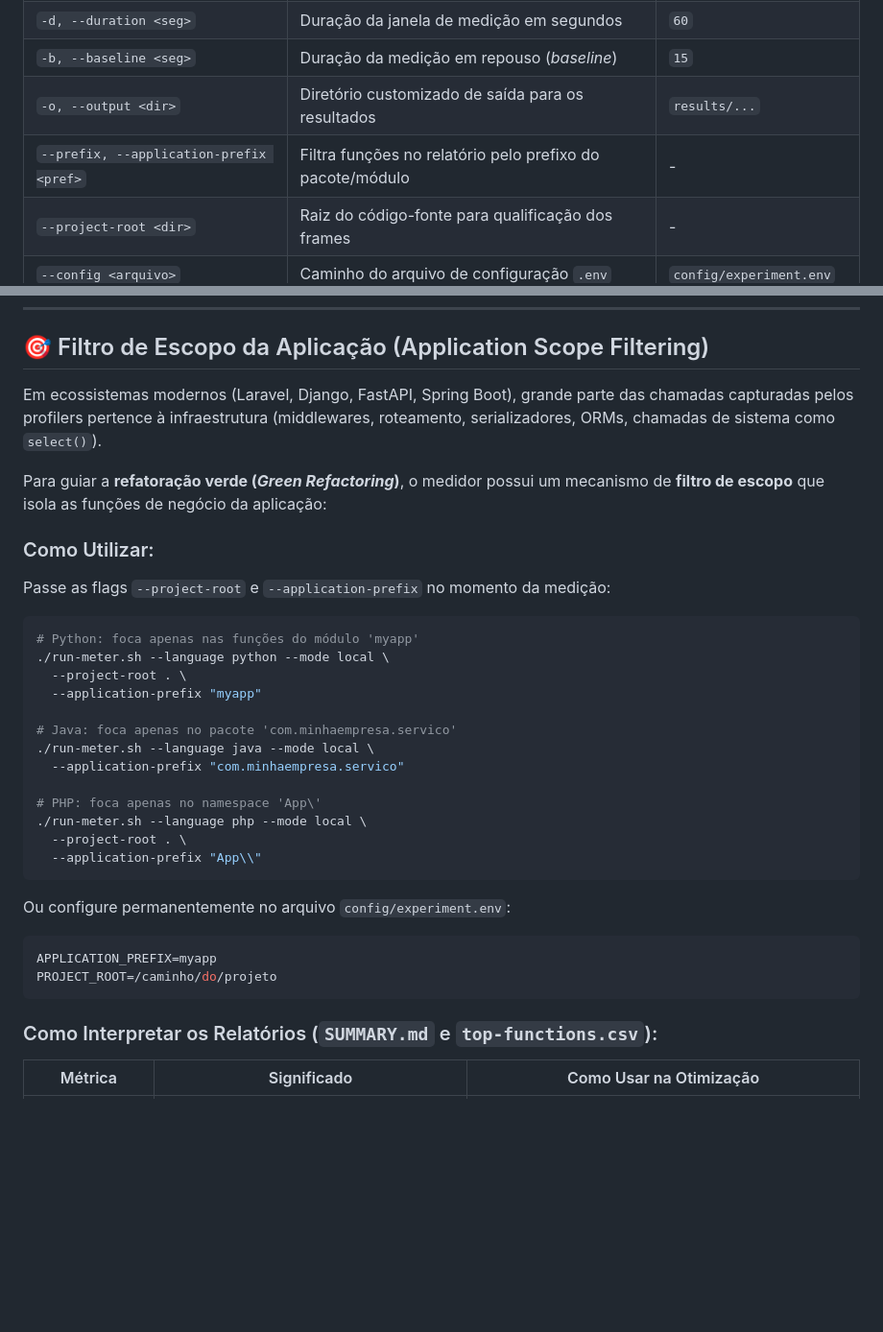
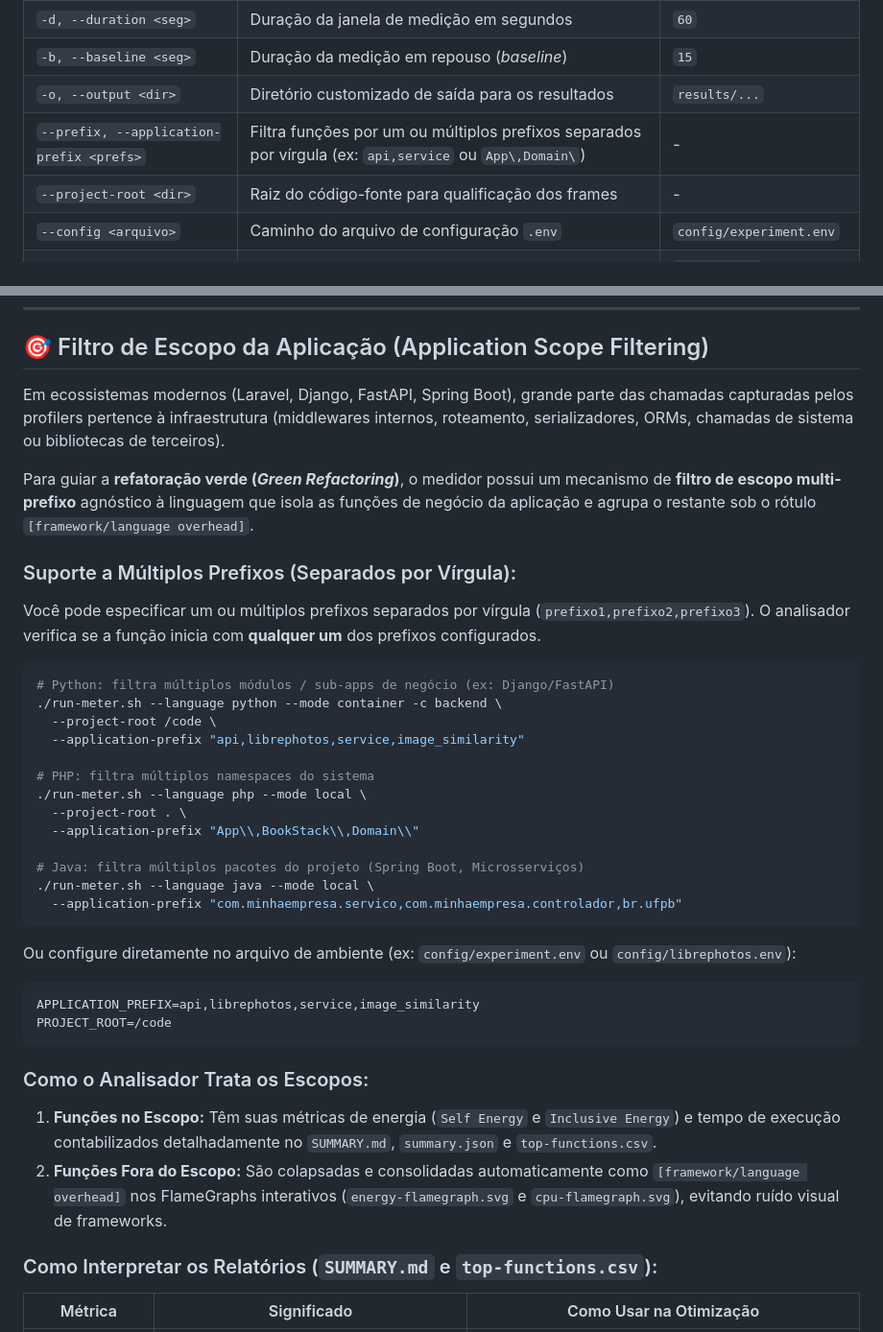
Before and after one commit to ltdufpb/ti-verde, a Markdown page: README.md, 2 parts joined by grey strips. Shown at 96% size. Rendered like a GitHub page; blank space fills up the shorter version.

Commit message:
docs: atualizar README com suporte a múltiplos prefixos no filtro de escopo

````diff
--- a/README.md
+++ b/README.md
@@ -187,7 +187,7 @@ Conecta os coletores diretamente a um processo existente no Linux através do se
 | `-d, --duration <seg>` | Duração da janela de medição em segundos | `60` |
 | `-b, --baseline <seg>` | Duração da medição em repouso (*baseline*) | `15` |
 | `-o, --output <dir>` | Diretório customizado de saída para os resultados | `results/...` |
-| `--prefix, --application-prefix <pref>` | Filtra funções no relatório pelo prefixo do pacote/módulo | - |
+| `--prefix, --application-prefix <prefs>` | Filtra funções por um ou múltiplos prefixos separados por vírgula (ex: `api,service` ou `App\,Domain\`) | - |
 | `--project-root <dir>` | Raiz do código-fonte para qualificação dos frames | - |
 | `--config <arquivo>` | Caminho do arquivo de configuração `.env` | `config/experiment.env` |
 | `--k6 <arquivo>` | Caminho do resumo gerado pelo k6 (`k6-summary.json`) | `results/k6-summary.json` |
@@ -292,35 +292,39 @@ Ao final da execução, abra o relatório em `results/php-container-YYYYMMDD-HHM
 
 ## 🎯 Filtro de Escopo da Aplicação (Application Scope Filtering)
 
-Em ecossistemas modernos (Laravel, Django, FastAPI, Spring Boot), grande parte das chamadas capturadas pelos profilers pertence à infraestrutura (middlewares, roteamento, serializadores, ORMs, chamadas de sistema como `select()`).
+Em ecossistemas modernos (Laravel, Django, FastAPI, Spring Boot), grande parte das chamadas capturadas pelos profilers pertence à infraestrutura (middlewares internos, roteamento, serializadores, ORMs, chamadas de sistema ou bibliotecas de terceiros).
 
-Para guiar a **refatoração verde (*Green Refactoring*)**, o medidor possui um mecanismo de **filtro de escopo** que isola as funções de negócio da aplicação:
+Para guiar a **refatoração verde (*Green Refactoring*)**, o medidor possui um mecanismo de **filtro de escopo multi-prefixo** agnóstico à linguagem que isola as funções de negócio da aplicação e agrupa o restante sob o rótulo `[framework/language overhead]`.
 
-### Como Utilizar:
+### Suporte a Múltiplos Prefixos (Separados por Vírgula):
 
-Passe as flags `--project-root` e `--application-prefix` no momento da medição:
+Você pode especificar um ou múltiplos prefixos separados por vírgula (`prefixo1,prefixo2,prefixo3`). O analisador verifica se a função inicia com **qualquer um** dos prefixos configurados.
 
 ```bash
-# Python: foca apenas nas funções do módulo 'myapp'
-./run-meter.sh --language python --mode local \
-  --project-root . \
-  --application-prefix "myapp"
+# Python: filtra múltiplos módulos / sub-apps de negócio (ex: Django/FastAPI)
+./run-meter.sh --language python --mode container -c backend \
+  --project-root /code \
+  --application-prefix "api,librephotos,service,image_similarity"
 
-# Java: foca apenas no pacote 'com.minhaempresa.servico'
-./run-meter.sh --language java --mode local \
-  --application-prefix "com.minhaempresa.servico"
-
-# PHP: foca apenas no namespace 'App\'
+# PHP: filtra múltiplos namespaces do sistema
 ./run-meter.sh --language php --mode local \
   --project-root . \
-  --application-prefix "App\\"
+  --application-prefix "App\\,BookStack\\,Domain\\"
+
+# Java: filtra múltiplos pacotes do projeto (Spring Boot, Microsserviços)
+./run-meter.sh --language java --mode local \
+  --application-prefix "com.minhaempresa.servico,com.minhaempresa.controlador,br.ufpb"
 ```
 
-Ou configure permanentemente no arquivo `config/experiment.env`:
+Ou configure diretamente no arquivo de ambiente (ex: `config/experiment.env` ou `config/librephotos.env`):
 ```env
-APPLICATION_PREFIX=myapp
-PROJECT_ROOT=/caminho/do/projeto
+APPLICATION_PREFIX=api,librephotos,service,image_similarity
+PROJECT_ROOT=/code
 ```
+
+### Como o Analisador Trata os Escopos:
+1. **Funções no Escopo:** Têm suas métricas de energia (`Self Energy` e `Inclusive Energy`) e tempo de execução contabilizados detalhadamente no `SUMMARY.md`, `summary.json` e `top-functions.csv`.
+2. **Funções Fora do Escopo:** São colapsadas e consolidadas automaticamente como `[framework/language overhead]` nos FlameGraphs interativos (`energy-flamegraph.svg` e `cpu-flamegraph.svg`), evitando ruído visual de frameworks.
 
 ### Como Interpretar os Relatórios (`SUMMARY.md` e `top-functions.csv`):
 
````
